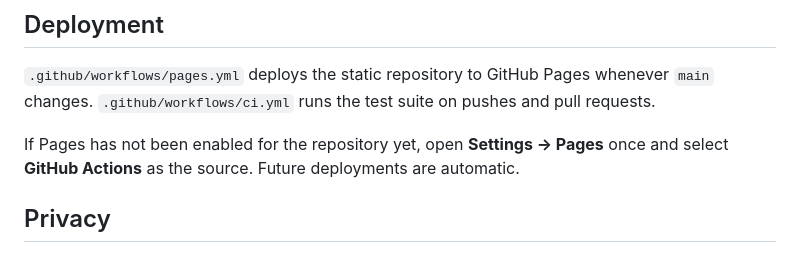
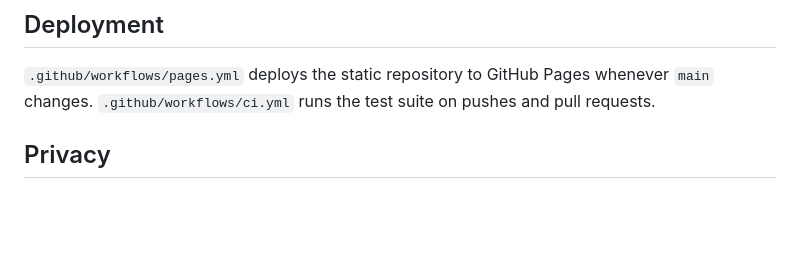
Before and after one commit to Jenisch/turkish-daily-word, a Markdown page: README.md, the part around the change. Rendered like a GitHub page; blank space fills up the shorter version.

Commit message:
Trim deployment setup note from README

```diff
--- a/README.md
+++ b/README.md
@@ -90,8 +90,6 @@ The tests verify:
 
 `.github/workflows/pages.yml` deploys the static repository to GitHub Pages whenever `main` changes. `.github/workflows/ci.yml` runs the test suite on pushes and pull requests.
 
-If Pages has not been enabled for the repository yet, open **Settings → Pages** once and select **GitHub Actions** as the source. Future deployments are automatic.
-
 ## Privacy
 
 The game has no analytics, accounts, cookies, remote API calls or server-side persistence. Game progress, theme choice and statistics remain in the browser's `localStorage`.
```
